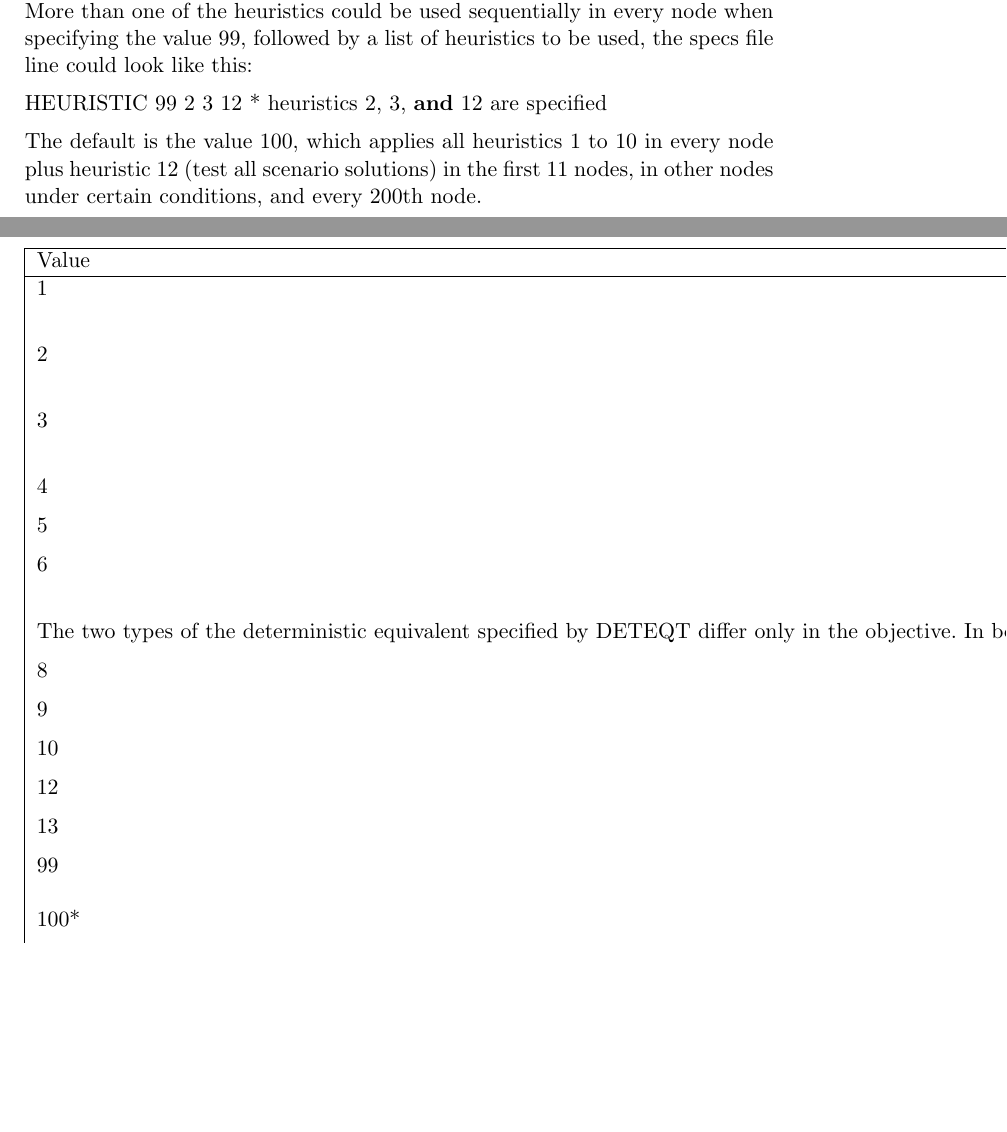
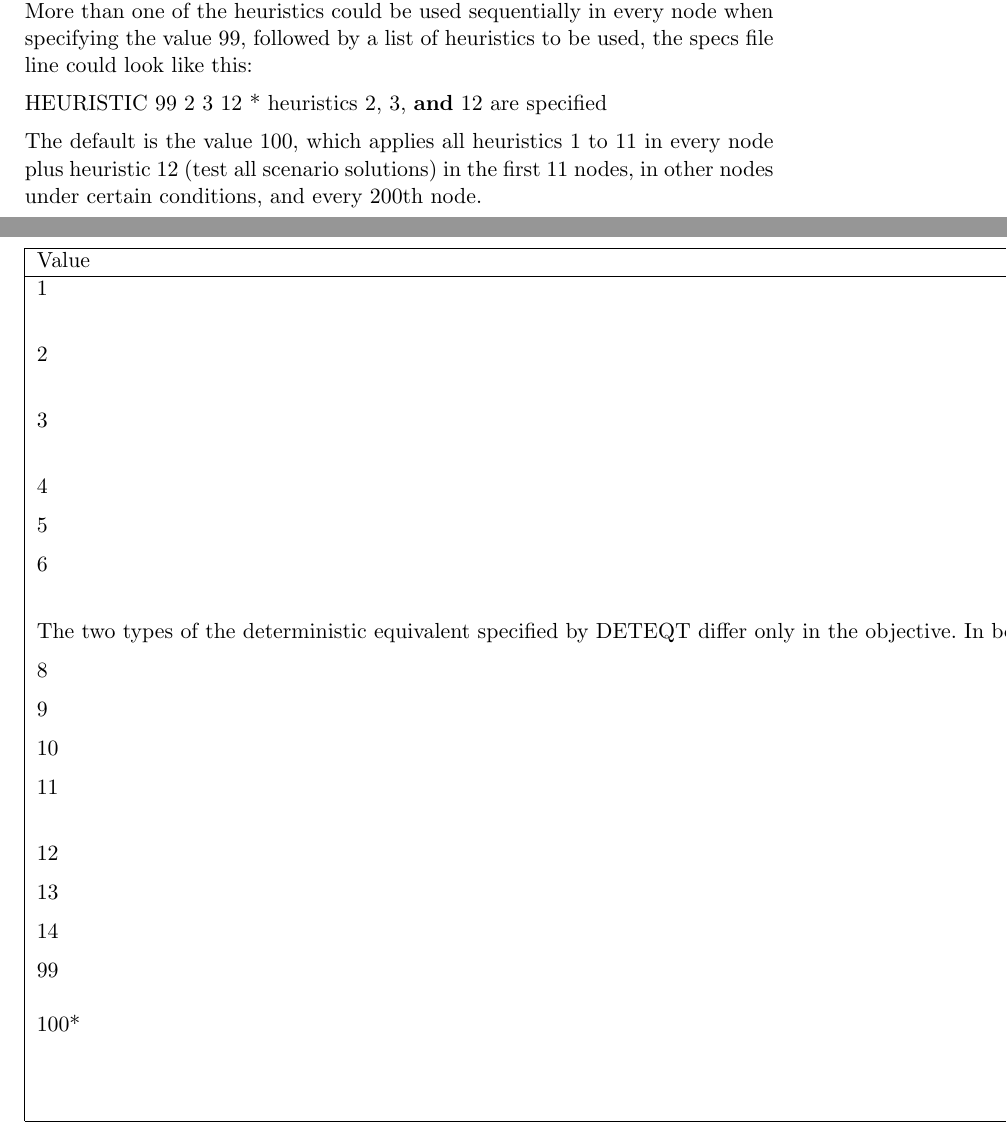
Before and after one commit to RalfGollmer/ddsip, a LaTeX document (Manual/ddsip-man.tex): two parts of pages 13 and 14 of 27, joined at a grey line, cut so that both start at the same text, the shorter picture padded with empty space. Compiled offline with pdfLaTeX.

Commit message:
adapted manual to the added heuristic

```diff
--- a/Manual/ddsip-man.tex
+++ b/Manual/ddsip-man.tex
@@ -567,7 +567,7 @@ HEURIS. The possible values of HEURIS are listed in the following table.\\
 More than one of the heuristics could be used sequentially in every node when specifying the value 99, followed by a
 list of heuristics to be used, the specs file line could look like this:\\[0.5em]
 HEURISTIC  99 2 3 12 * heuristics 2, 3, {\bf and} 12 are specified\\[0.5em]
-The default is the value 100, which applies all heuristics 1 to 10 in every node plus heuristic 12 (test all scenario solutions) in the first 11 nodes,
+The default is the value 100, which applies all heuristics 1 to 11 in every node plus heuristic 12 (test all scenario solutions) in the first 11 nodes,
 in other nodes under certain conditions, and every 200th node.
 %
 %\begin{table}[ht]
@@ -599,10 +599,12 @@ B\&B tree (i.e. no further branching on them).
 8&Solution with worst objective value\medskip\\
 9&Solution with minimal sum of first-stage variables\medskip\\
 10&Solution with maximal sum of first-stage variables\medskip\\
+11&Try solutions of those scenarios which occur more than scenarios/5 times\medskip\\
 12&Try solutions of all scenarios\medskip\\
-13&Apply heuristic 3 and 5 alternating\medskip\\
+13&Apply heuristic 4 and 5 alternating\medskip\\
+14&Apply heuristic 3 and 5 alternating\medskip\\
 99&Indicates that a list of heuristics is given in the sequel. See the example in the Appendix.\\
-100*&Heuristics 1-10 are applied plus the more expensive heuristic 12, if one of the others found a new incumbent. Heuristic 12 is also applied in the first 11 nodes to facilitate dicovery of an incumbent early in the B\&B tree.\\
+100*&Heuristics 1-11 are applied plus the more expensive heuristic 12, if one of the others found a new incumbent. Heuristic 12 is also applied in the first 11 nodes to facilitate dicovery of an incumbent early in the B\&B tree.\\
 \hline
 \end{tabular}
 \\[0.5em]Table 5:\quad Values of parameter HEURIS\\
```
Also changed, not shown: ddsip-man.pdf, Manual/ddsip-man.tex (6 more changed lines).
